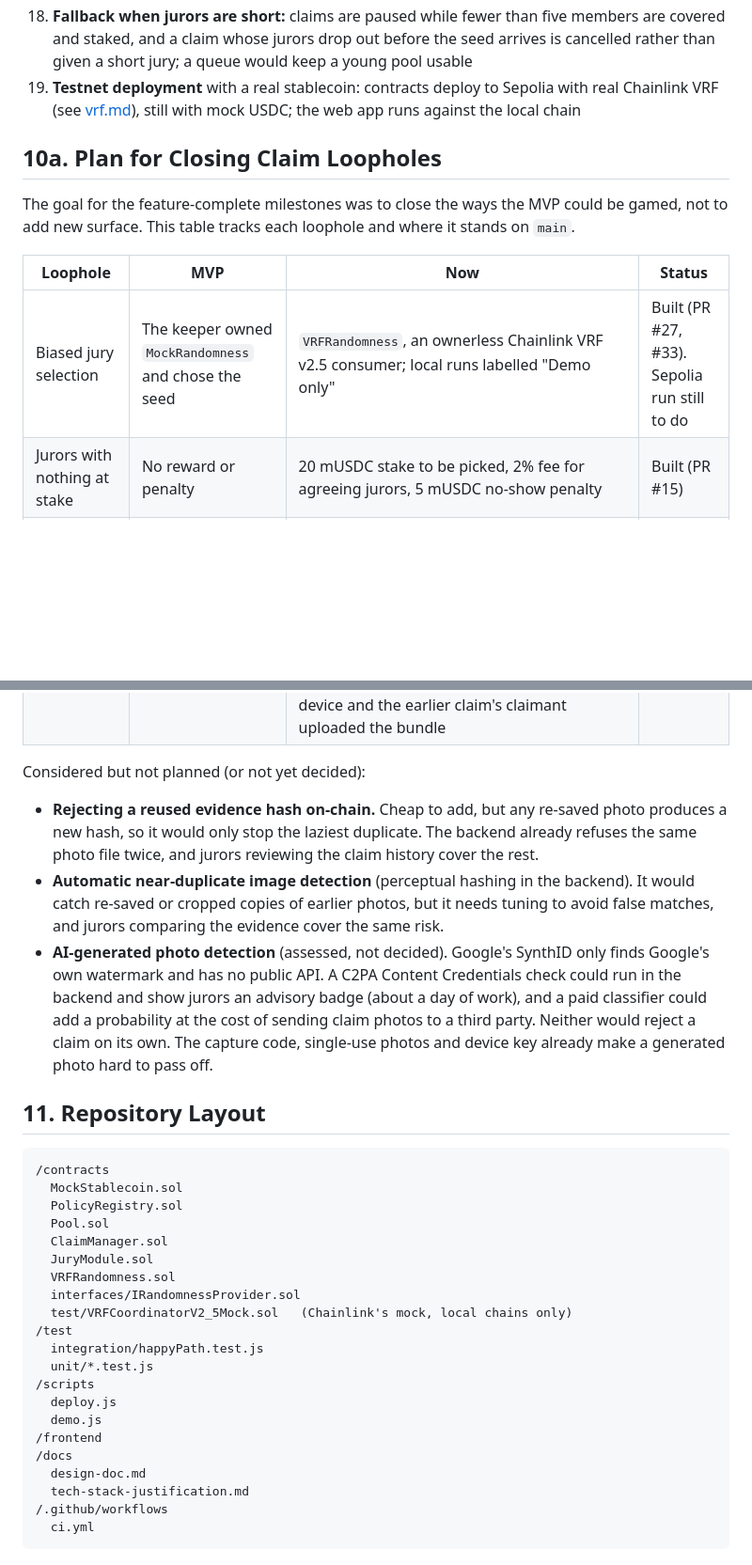
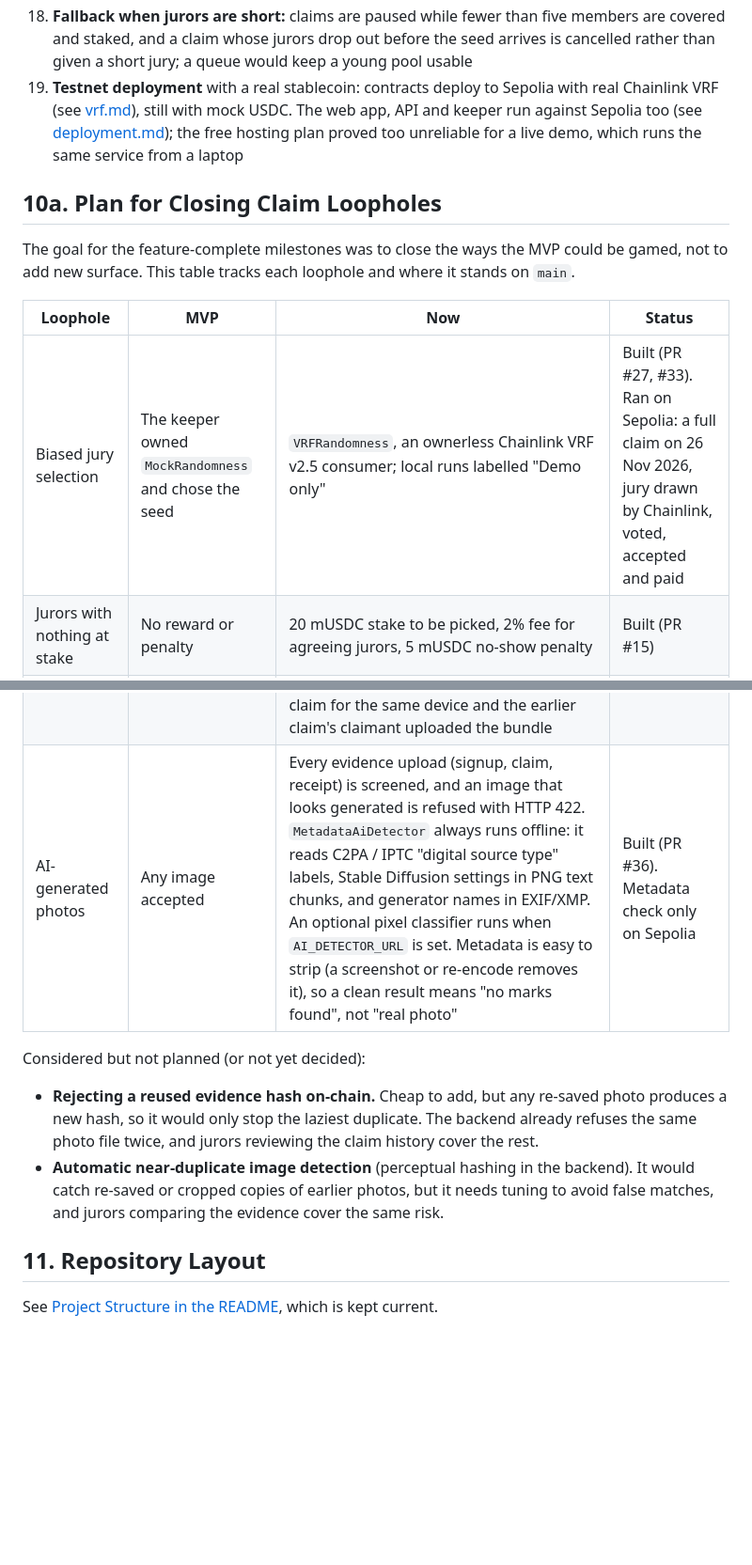
Before and after one commit to StephanieNgu/trust-pool, a Markdown page: docs/design-doc.md, 2 parts joined by grey strips. Shown at 94% size. Drawn GitHub-style; blank space fills up the shorter version.

````diff
--- a/docs/design-doc.md
+++ b/docs/design-doc.md
@@ -430,7 +430,7 @@ These are known gaps, deliberately left out of the prototype.
 16. **Pricing by device type and value:** every device pays the same rate of its cover; a rate table by type (and age) would price laptops and phones differently
 17. **Off-app reminders:** premium due dates and jury deadlines show in the app only. Email or push would use the member profile (built) for contact details, plus a delivery provider
 18. **Fallback when jurors are short:** claims are paused while fewer than five members are covered and staked, and a claim whose jurors drop out before the seed arrives is cancelled rather than given a short jury; a queue would keep a young pool usable
-19. **Testnet deployment** with a real stablecoin: contracts deploy to Sepolia with real Chainlink VRF (see [vrf.md](vrf.md)), still with mock USDC; the web app runs against the local chain
+19. **Testnet deployment** with a real stablecoin: contracts deploy to Sepolia with real Chainlink VRF (see [vrf.md](vrf.md)), still with mock USDC. The web app, API and keeper run against Sepolia too (see [deployment.md](deployment.md)); the free hosting plan proved too unreliable for a live demo, which runs the same service from a laptop
 
 ## 10a. Plan for Closing Claim Loopholes
 
@@ -438,7 +438,7 @@ The goal for the feature-complete milestones was to close the ways the MVP could
 
 | Loophole | MVP | Now | Status |
 |---|---|---|---|
-| Biased jury selection | The keeper owned `MockRandomness` and chose the seed | `VRFRandomness`, an ownerless Chainlink VRF v2.5 consumer; local runs labelled "Demo only" | Built (PR #27, #33). Sepolia run still to do |
+| Biased jury selection | The keeper owned `MockRandomness` and chose the seed | `VRFRandomness`, an ownerless Chainlink VRF v2.5 consumer; local runs labelled "Demo only" | Built (PR #27, #33). Ran on Sepolia: a full claim on 26 Nov 2026, jury drawn by Chainlink, voted, accepted and paid |
 | Jurors with nothing at stake | No reward or penalty | 20 mUSDC stake to be picked, 2% fee for agreeing jurors, 5 mUSDC no-show penalty | Built (PR #15) |
 | Fake or padded claims | Free to file | 5% bond, kept in proportion to how much the jury cut | Built (PR #16) |
 | Payout not spent on the device | Paid on approval | Paid only against a receipt, at most its total, within 30 days | Built (PR #18) |
@@ -446,34 +446,12 @@ The goal for the feature-complete milestones was to close the ways the MVP could
 | Two claims promised the same money | Second payout reverted | Each offer reserved in the Pool when the jury decides | Built (PR #32) |
 | Repeat claims | `coverageLimit` capped each claim; a paid claim left it unchanged | `coverageLimit` is a lifetime total per device. `executePayout` adds the payout to `paidOnDevice[deviceIdHash]`; `submitClaim` refuses an ask above what is left (`CoverageUsedUp`); the offer is capped the same way. Counting by device, not policy, means cancelling and re-buying does not reset it. The dashboard and claim form show what is left | Built (PR #35) |
 | The same damage claimed twice | Jurors saw only the claim in front of them | The claim page lists the device's earlier claims (date, outcome, asked, paid, and whether a previous owner filed them). While the claim is in Voting, its jurors can open those claims' evidence: the backend allows it when the reader sits on a Voting claim for the same device and the earlier claim's claimant uploaded the bundle | Built (PR #35) |
+| AI-generated photos | Any image accepted | Every evidence upload (signup, claim, receipt) is screened, and an image that looks generated is refused with HTTP 422. `MetadataAiDetector` always runs offline: it reads C2PA / IPTC "digital source type" labels, Stable Diffusion settings in PNG text chunks, and generator names in EXIF/XMP. An optional pixel classifier runs when `AI_DETECTOR_URL` is set. Metadata is easy to strip (a screenshot or re-encode removes it), so a clean result means "no marks found", not "real photo" | Built (PR #36). Metadata check only on Sepolia |
 
 Considered but not planned (or not yet decided):
 - **Rejecting a reused evidence hash on-chain.** Cheap to add, but any re-saved photo produces a new hash, so it would only stop the laziest duplicate. The backend already refuses the same photo file twice, and jurors reviewing the claim history cover the rest.
 - **Automatic near-duplicate image detection** (perceptual hashing in the backend). It would catch re-saved or cropped copies of earlier photos, but it needs tuning to avoid false matches, and jurors comparing the evidence cover the same risk.
-- **AI-generated photo detection** (assessed, not decided). Google's SynthID only finds Google's own watermark and has no public API. A C2PA Content Credentials check could run in the backend and show jurors an advisory badge (about a day of work), and a paid classifier could add a probability at the cost of sending claim photos to a third party. Neither would reject a claim on its own. The capture code, single-use photos and device key already make a generated photo hard to pass off.
 
 ## 11. Repository Layout
 
-```
-/contracts
-  MockStablecoin.sol
-  PolicyRegistry.sol
-  Pool.sol
-  ClaimManager.sol
-  JuryModule.sol
-  VRFRandomness.sol
-  interfaces/IRandomnessProvider.sol
-  test/VRFCoordinatorV2_5Mock.sol   (Chainlink's mock, local chains only)
-/test
-  integration/happyPath.test.js
-  unit/*.test.js
-/scripts
-  deploy.js
-  demo.js
-/frontend
-/docs
-  design-doc.md
-  tech-stack-justification.md
-/.github/workflows
-  ci.yml
-```
+See [Project Structure in the README](../README.md#project-structure), which is kept current.
````
Also changed, not shown: README.md (+91 -57 lines), docs/architecture.png (added), 6 other files.
